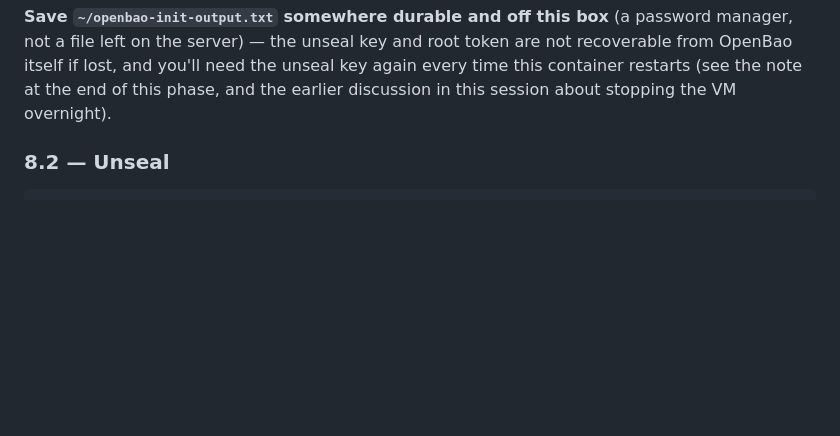
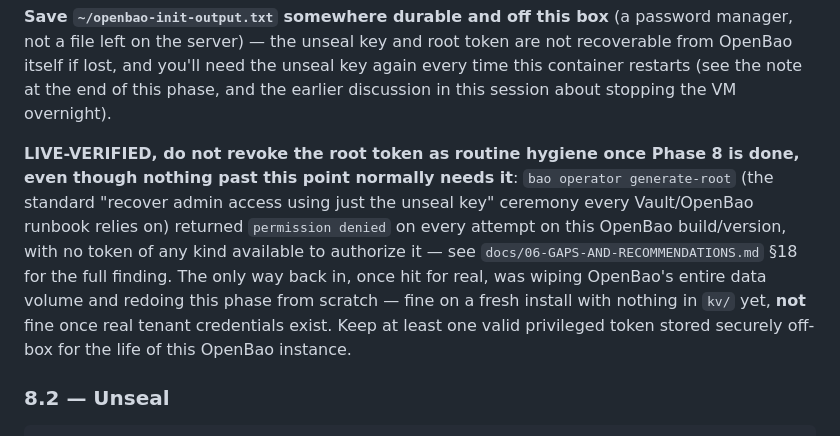
Before and after one commit to ItachiUch1haa/nautobot-day2-v2, a Markdown page: deploy/single-server/INSTALL.md, the part around the change. Rendered like a GitHub page; blank space fills up the shorter version.

```diff
--- a/deploy/single-server/INSTALL.md
+++ b/deploy/single-server/INSTALL.md
@@ -208,6 +208,19 @@ token are not recoverable from OpenBao itself if lost, and you'll need the
 unseal key again every time this container restarts (see the note at the
 end of this phase, and the earlier discussion in this session about
 stopping the VM overnight).
+
+**LIVE-VERIFIED, do not revoke the root token as routine hygiene once
+Phase 8 is done, even though nothing past this point normally needs
+it**: `bao operator generate-root` (the standard "recover admin access
+using just the unseal key" ceremony every Vault/OpenBao runbook relies
+on) returned `permission denied` on every attempt on this OpenBao
+build/version, with no token of any kind available to authorize it —
+see `docs/06-GAPS-AND-RECOMMENDATIONS.md` §18 for the full finding. The
+only way back in, once hit for real, was wiping OpenBao's entire data
+volume and redoing this phase from scratch — fine on a fresh install
+with nothing in `kv/` yet, **not** fine once real tenant credentials
+exist. Keep at least one valid privileged token stored securely
+off-box for the life of this OpenBao instance.
 
 ### 8.2 — Unseal
 
```
Also changed, not shown: docs/06-GAPS-AND-RECOMMENDATIONS.md (+66 -0 lines).
